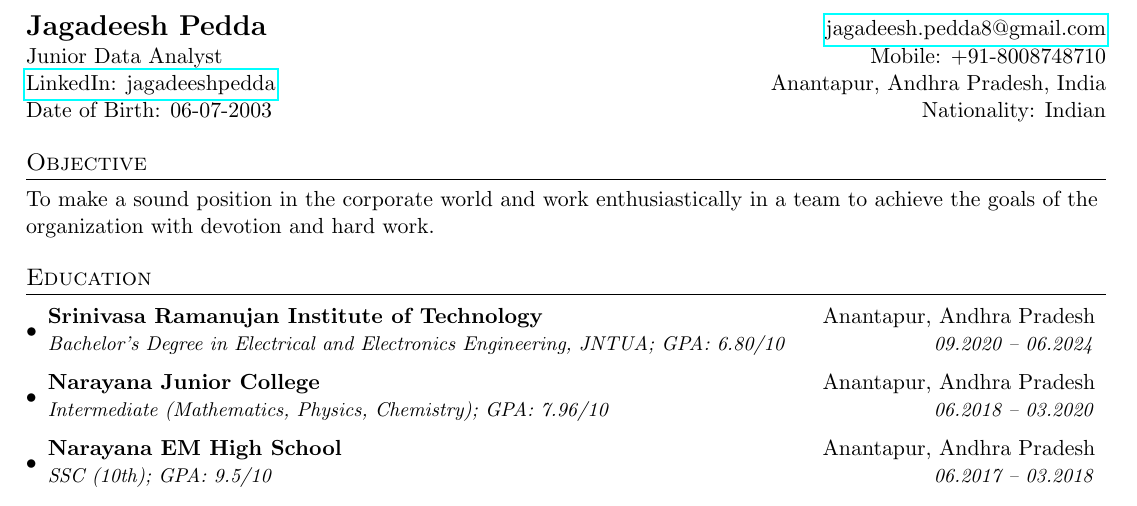
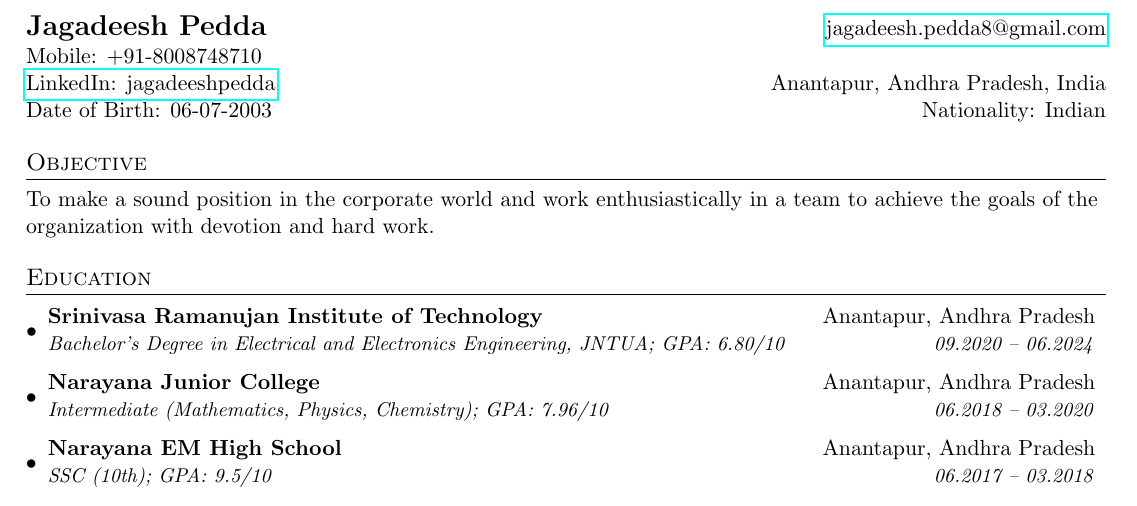
Before and after one commit to jagadeeshpedda/jagadeesh-pedda-resume, a LaTeX CV (jagadeesh-pedda-resume.tex): part of the page, cut so that both start at the same text. Compiled offline with pdfLaTeX.

Commit message:
Update jagadeesh-pedda-resume.tex

```diff
--- a/jagadeesh-pedda-resume.tex
+++ b/jagadeesh-pedda-resume.tex
@@ -62,7 +62,7 @@
 %----------HEADING-----------------
 \begin{tabular*}{\textwidth}{l@{\extracolsep{\fill}}r}
   \textbf{\Large Jagadeesh Pedda} & \href{mailto:jagadeesh.pedda8@gmail.com}{jagadeesh.pedda8@gmail.com}\\
-  Junior Data Analyst & Mobile: +91-8008748710 \\
+  Mobile: +91-8008748710 \\
   \href{https://www.linkedin.com/in/jagadeeshpedda/}{LinkedIn: jagadeeshpedda} & Anantapur, Andhra Pradesh, India \\
   Date of Birth: 06-07-2003 & Nationality: Indian \\
 \end{tabular*}
```
